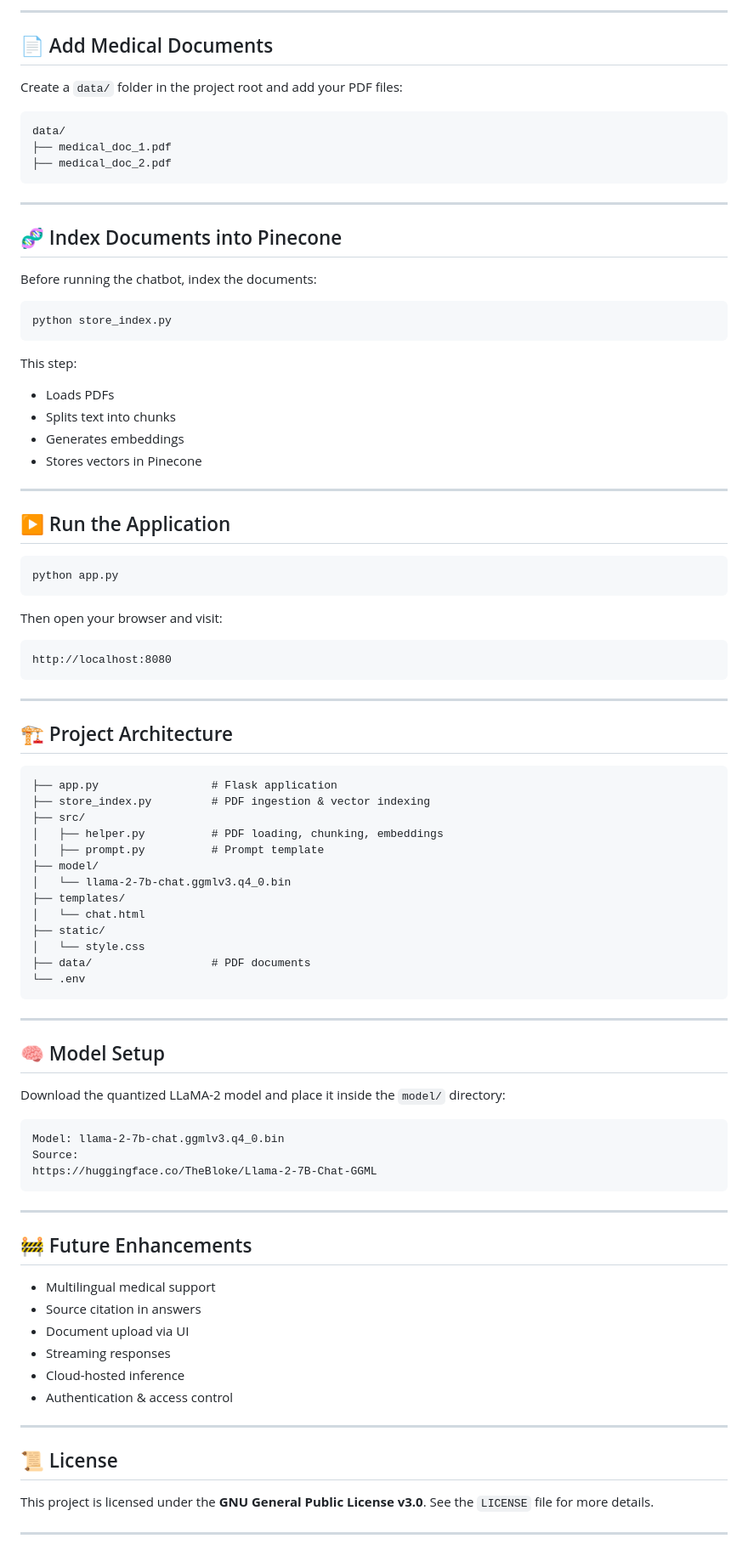
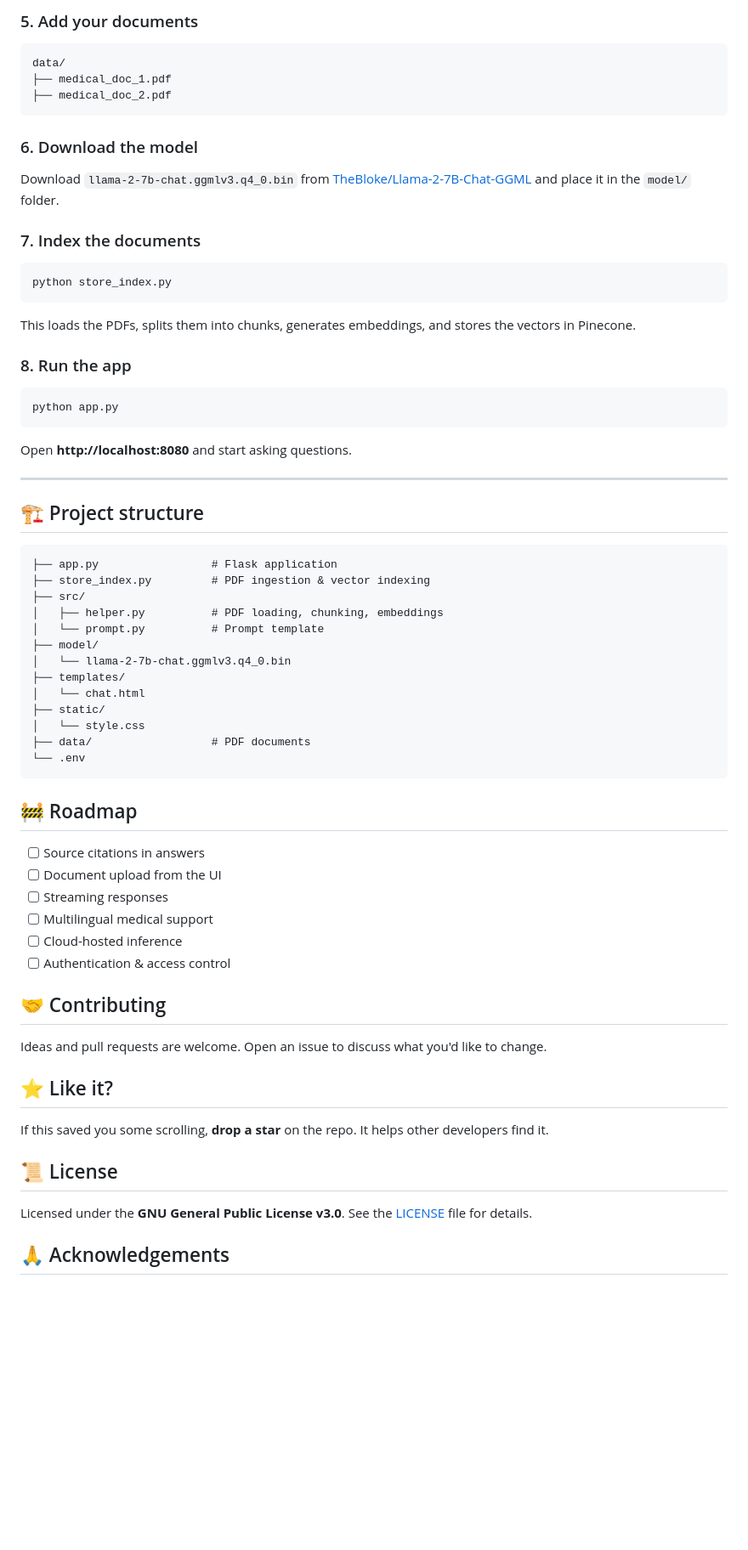
Before and after one commit to punit2911/MedQueryDoc-AI-Intelligent-Medical-Document-Assistant, a Markdown page: README.md, the part around one of its changes. Shown at 85% size. Drawn GitHub-style; blank space fills up the shorter version.

````diff
--- a/README.md
+++ b/README.md
@@ -88,9 +85,5 @@ PINECONE_API_KEY=your_pinecone_api_key_here
 
----
-
-## 📄 Add Medical Documents
-
-Create a `data/` folder in the project root and add your PDF files:
+### 5. Add your documents
 
 ```
 data/
@@ -98,47 +91,36 @@ data/
 ├── medical_doc_2.pdf
 ```
 
----
+### 6. Download the model
 
-## 🧬 Index Documents into Pinecone
+Download `llama-2-7b-chat.ggmlv3.q4_0.bin` from [TheBloke/Llama-2-7B-Chat-GGML](https://huggingface.co/TheBloke/Llama-2-7B-Chat-GGML) and place it in the `model/` folder.
 
-Before running the chatbot, index the documents:
+### 7. Index the documents
 
 ```bash
 python store_index.py
 ```
 
-This step:
+This loads the PDFs, splits them into chunks, generates embeddings, and stores the vectors in Pinecone.
 
-* Loads PDFs
-* Splits text into chunks
-* Generates embeddings
-* Stores vectors in Pinecone
-
----
-
-## ▶️ Run the Application
+### 8. Run the app
 
 ```bash
 python app.py
 ```
 
-Then open your browser and visit:
-
-```
-http://localhost:8080
-```
+Open **http://localhost:8080** and start asking questions.
 
 ---
 
-## 🏗️ Project Architecture
+## 🏗️ Project structure
 
 ```
 ├── app.py                 # Flask application
 ├── store_index.py         # PDF ingestion & vector indexing
 ├── src/
 │   ├── helper.py          # PDF loading, chunking, embeddings
-│   ├── prompt.py          # Prompt template
+│   └── prompt.py          # Prompt template
 ├── model/
 │   └── llama-2-7b-chat.ggmlv3.q4_0.bin
 ├── templates/
@@ -149,35 +131,26 @@ http://localhost:8080
 └── .env
 ```
 
----
+## 🚧 Roadmap
 
-## 🧠 Model Setup
+- [ ] Source citations in answers
+- [ ] Document upload from the UI
+- [ ] Streaming responses
+- [ ] Multilingual medical support
+- [ ] Cloud-hosted inference
+- [ ] Authentication & access control
 
-Download the quantized LLaMA-2 model and place it inside the `model/` directory:
+## 🤝 Contributing
 
-```text
-Model: llama-2-7b-chat.ggmlv3.q4_0.bin
-Source:
-https://huggingface.co/TheBloke/Llama-2-7B-Chat-GGML
-```
+Ideas and pull requests are welcome. Open an issue to discuss what you'd like to change.
 
----
+## ⭐ Like it?
 
-## 🚧 Future Enhancements
-
-* Multilingual medical support
-* Source citation in answers
-* Document upload via UI
-* Streaming responses
-* Cloud-hosted inference
-* Authentication & access control
-
----
+If this saved you some scrolling, **drop a star** on the repo. It helps other developers find it.
 
 ## 📜 License
 
-This project is licensed under the **GNU General Public License v3.0**.
-See the `LICENSE` file for more details.
+Licensed under the **GNU General Public License v3.0**. See the [LICENSE](LICENSE) file for details.
 
----
+## 🙏 Acknowledgements
 
````
Also changed, not shown: other parts of README.md (+42 -50 lines).
